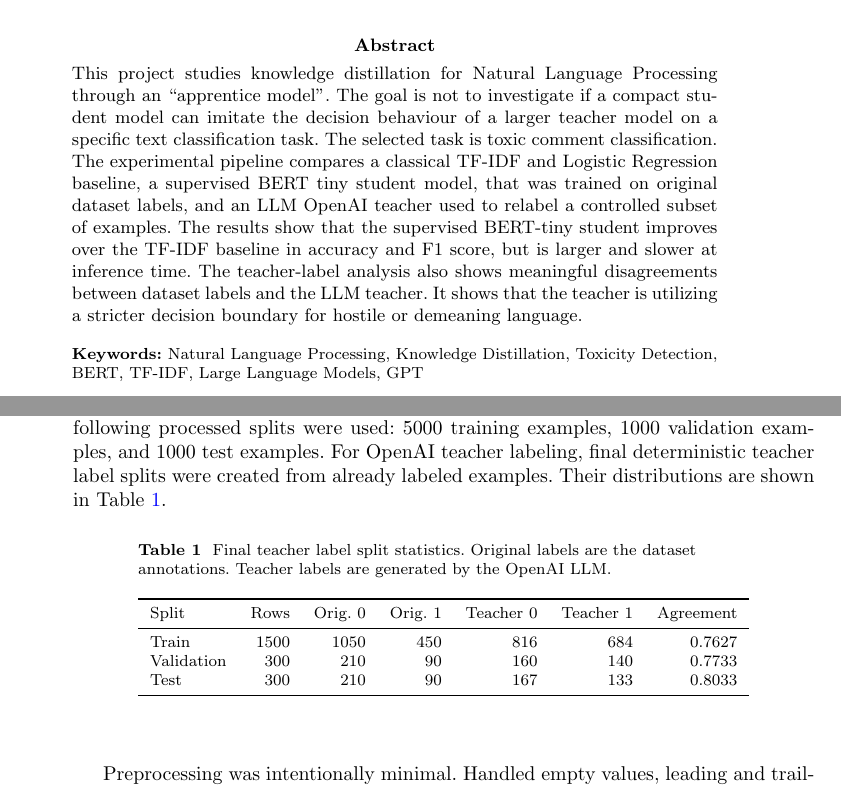
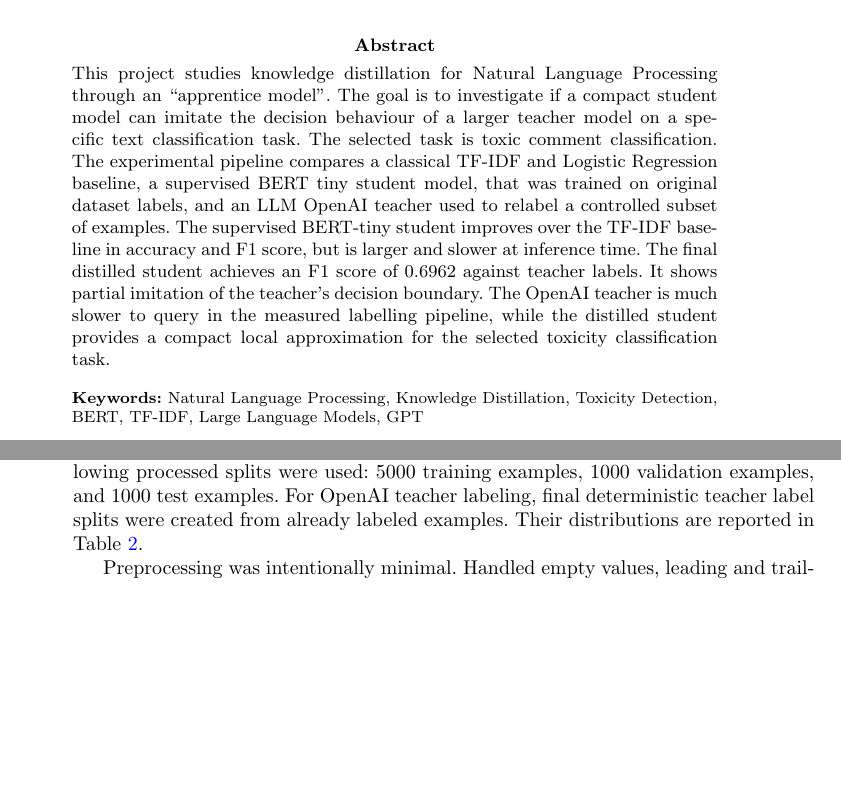
Before and after one commit to SokolovVadim/Natural-Language-Processing, a LaTeX paper (report/apprentice_model_report.tex): two parts of pages 1 and 4 of 9, joined at a grey line, cut so that both start at the same text, the shorter picture padded with empty space. Compiled offline with pdfLaTeX.

Commit message:
Fix minor issues with the report

```diff
--- a/report/apprentice_model_report.tex
+++ b/report/apprentice_model_report.tex
@@ -23,12 +23,12 @@
 \affil{\orgdiv{Master's Degree in Computer Science}, \orgname{Universit\`a degli Studi di Milano}, \orgaddress{\city{Milan}, \country{Italy}}}
 
 \abstract{This project studies knowledge distillation for Natural Language Processing through an ``apprentice model''.
-The goal is not to investigate if a compact student model can imitate the decision behaviour of a larger teacher model on a specific text classification task.
+The goal is to investigate if a compact student model can imitate the decision behaviour of a larger teacher model on a specific text classification task.
 The selected task is toxic comment classification.
 The experimental pipeline compares a classical TF-IDF and Logistic Regression baseline, a supervised BERT tiny student model, that was trained on original dataset labels, and an LLM OpenAI teacher used to relabel a controlled subset of examples.
-The results show that the supervised BERT-tiny student improves over the TF-IDF baseline in accuracy and F1 score, but is larger and slower at inference time.
-The teacher-label analysis also shows meaningful disagreements between dataset labels and the LLM teacher. It shows that the teacher is utilizing a stricter decision boundary for hostile or demeaning language.
-}
+The supervised BERT-tiny student improves over the TF-IDF baseline in accuracy and F1 score, but is larger and slower at inference time.
+The final distilled student achieves an F1 score of 0.6962 against teacher labels. It shows partial imitation of the teacher's decision boundary.
+The OpenAI teacher is much slower to query in the measured labelling pipeline, while the distilled student provides a compact local approximation for the selected toxicity classification task.}
 
 \keywords{Natural Language Processing, Knowledge Distillation, Toxicity Detection, BERT, TF-IDF, Large Language Models, GPT}
 
@@ -132,23 +132,7 @@ The original distribution is highly imbalanced, with around 8\% toxic examples.
 To avoid wrong accuracy scores and to make the experiments faster and more controlled, stratified subsets were created with a 70 to 30 ratio between not toxic and toxic examples.
 For the main original label experiments, the following processed splits were used: 5000 training examples, 1000 validation examples, and 1000 test examples.
 For OpenAI teacher labeling, final deterministic teacher label splits were created from already labeled examples.
-Their distributions are shown in Table~\ref{tab:teacher-splits}.
-
-\begin{table}[h]
-\caption{Final teacher label split statistics.
-Original labels are the dataset annotations.
-Teacher labels are generated by the OpenAI LLM.}\label{tab:teacher-splits}
-\centering
-\begin{tabular}{lrrrrrr}
-\toprule
-Split & Rows & Orig. 0 & Orig. 1 & Teacher 0 & Teacher 1 & Agreement \\
-\midrule
-Train & 1500 & 1050 & 450 & 816 & 684 & 0.7627 \\
-Validation & 300 & 210 & 90 & 160 & 140 & 0.7733 \\
-Test & 300 & 210 & 90 & 167 & 133 & 0.8033 \\
-\bottomrule
-\end{tabular}
-\end{table}
+Their distributions are reported in Table~\ref{tab:teacher-agreement}.
 
 Preprocessing was intentionally minimal.
 Handled empty values, leading and trailing spaces were removed, and repeated spaces were normalised.
```
Also changed, not shown: report/apprentice_model_report.tex (16 more changed lines).
